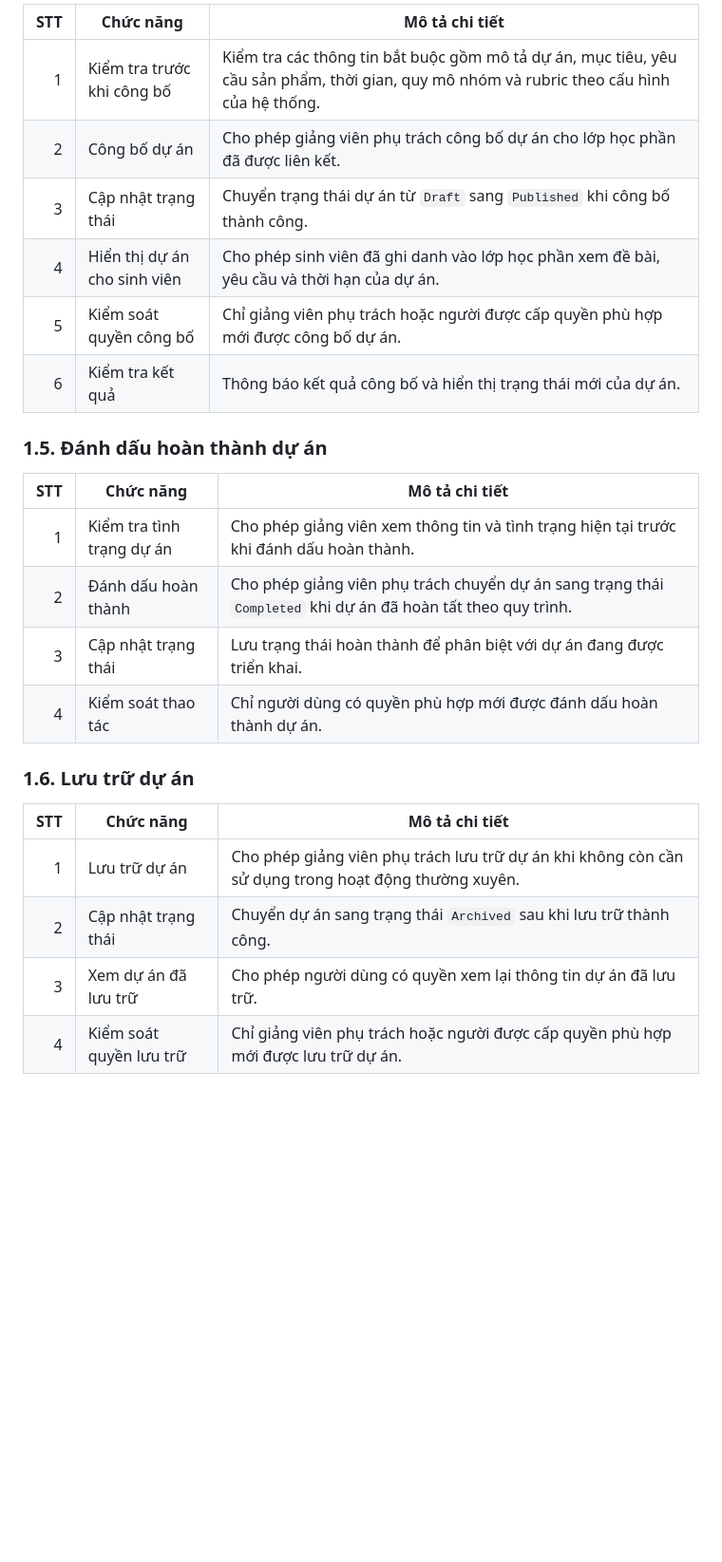
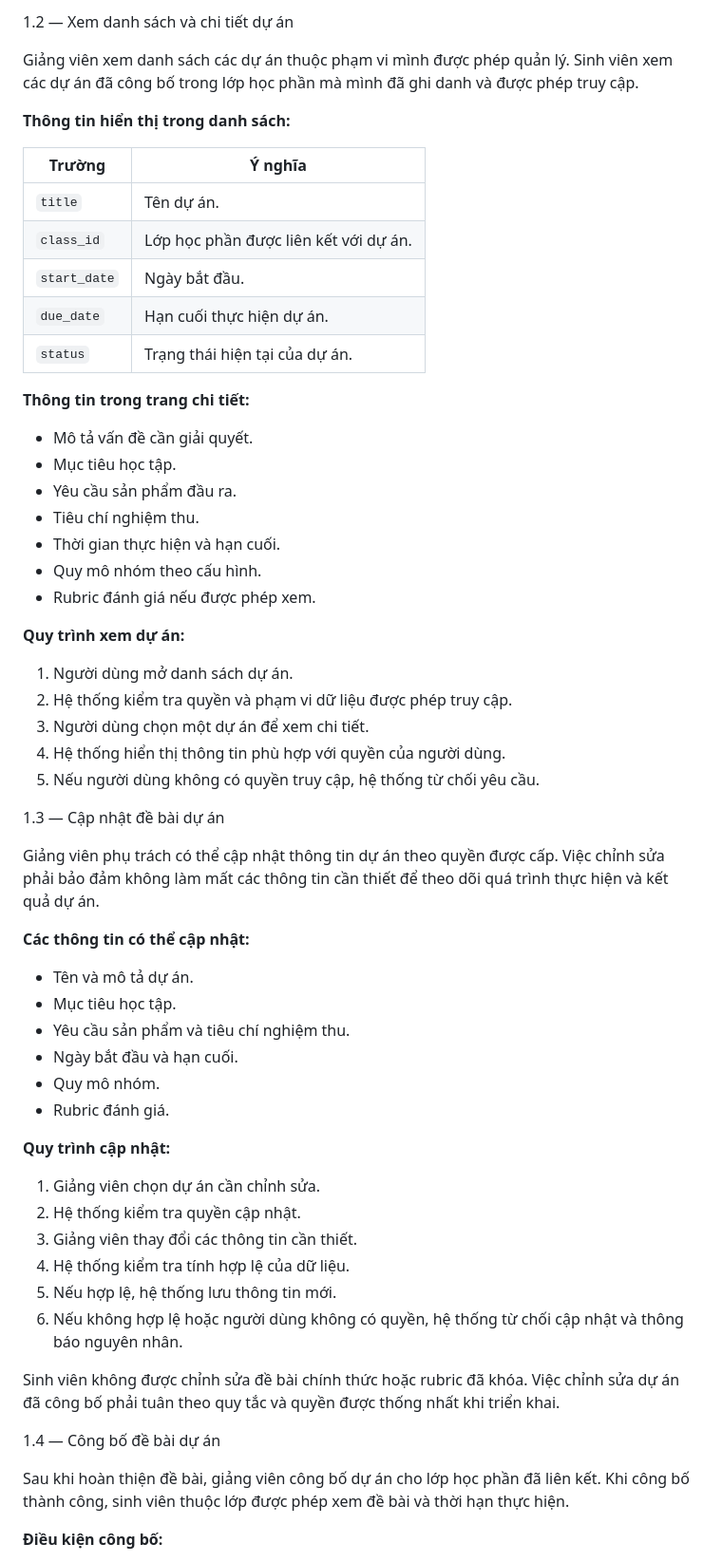
Before and after one commit to nguyenminhthien140906-dot/CNPM, a Markdown page: docs/FE04-project-management.md, the part around one of its changes. Shown at 95% size. Rendered like a GitHub page; blank space fills up the shorter version.

```diff
--- a/docs/FE04-project-management.md
+++ b/docs/FE04-project-management.md
@@ -46,28 +35,63 @@
 
-| STT | Chức năng | Mô tả chi tiết |
-|---:|---|---|
-| 1 | Kiểm tra trước khi công bố | Kiểm tra các thông tin bắt buộc gồm mô tả dự án, mục tiêu, yêu cầu sản phẩm, thời gian, quy mô nhóm và rubric theo cấu hình của hệ thống. |
-| 2 | Công bố dự án | Cho phép giảng viên phụ trách công bố dự án cho lớp học phần đã được liên kết. |
-| 3 | Cập nhật trạng thái | Chuyển trạng thái dự án từ `Draft` sang `Published` khi công bố thành công. |
-| 4 | Hiển thị dự án cho sinh viên | Cho phép sinh viên đã ghi danh vào lớp học phần xem đề bài, yêu cầu và thời hạn của dự án. |
-| 5 | Kiểm soát quyền công bố | Chỉ giảng viên phụ trách hoặc người được cấp quyền phù hợp mới được công bố dự án. |
-| 6 | Kiểm tra kết quả | Thông báo kết quả công bố và hiển thị trạng thái mới của dự án. |
+1.2 — Xem danh sách và chi tiết dự án
 
-### 1.5. Đánh dấu hoàn thành dự án
+Giảng viên xem danh sách các dự án thuộc phạm vi mình được phép quản lý. Sinh viên xem các dự án đã công bố trong lớp học phần mà mình đã ghi danh và được phép truy cập.
 
-| STT | Chức năng | Mô tả chi tiết |
-|---:|---|---|
-| 1 | Kiểm tra tình trạng dự án | Cho phép giảng viên xem thông tin và tình trạng hiện tại trước khi đánh dấu hoàn thành. |
-| 2 | Đánh dấu hoàn thành | Cho phép giảng viên phụ trách chuyển dự án sang trạng thái `Completed` khi dự án đã hoàn tất theo quy trình. |
-| 3 | Cập nhật trạng thái | Lưu trạng thái hoàn thành để phân biệt với dự án đang được triển khai. |
-| 4 | Kiểm soát thao tác | Chỉ người dùng có quyền phù hợp mới được đánh dấu hoàn thành dự án. |
+**Thông tin hiển thị trong danh sách:**
 
-### 1.6. Lưu trữ dự án
+| Trường | Ý nghĩa |
+|---|---|
+| `title` | Tên dự án. |
+| `class_id` | Lớp học phần được liên kết với dự án. |
+| `start_date` | Ngày bắt đầu. |
+| `due_date` | Hạn cuối thực hiện dự án. |
+| `status` | Trạng thái hiện tại của dự án. |
 
-| STT | Chức năng | Mô tả chi tiết |
-|---:|---|---|
-| 1 | Lưu trữ dự án | Cho phép giảng viên phụ trách lưu trữ dự án khi không còn cần sử dụng trong hoạt động thường xuyên. |
-| 2 | Cập nhật trạng thái | Chuyển dự án sang trạng thái `Archived` sau khi lưu trữ thành công. |
-| 3 | Xem dự án đã lưu trữ | Cho phép người dùng có quyền xem lại thông tin dự án đã lưu trữ. |
-| 4 | Kiểm soát quyền lưu trữ | Chỉ giảng viên phụ trách hoặc người được cấp quyền phù hợp mới được lưu trữ dự án. |
+**Thông tin trong trang chi tiết:**
 
+- Mô tả vấn đề cần giải quyết.
+- Mục tiêu học tập.
+- Yêu cầu sản phẩm đầu ra.
+- Tiêu chí nghiệm thu.
+- Thời gian thực hiện và hạn cuối.
+- Quy mô nhóm theo cấu hình.
+- Rubric đánh giá nếu được phép xem.
+
+**Quy trình xem dự án:**
+
+1. Người dùng mở danh sách dự án.
+2. Hệ thống kiểm tra quyền và phạm vi dữ liệu được phép truy cập.
+3. Người dùng chọn một dự án để xem chi tiết.
+4. Hệ thống hiển thị thông tin phù hợp với quyền của người dùng.
+5. Nếu người dùng không có quyền truy cập, hệ thống từ chối yêu cầu.
+
+1.3 — Cập nhật đề bài dự án
+
+Giảng viên phụ trách có thể cập nhật thông tin dự án theo quyền được cấp. Việc chỉnh sửa phải bảo đảm không làm mất các thông tin cần thiết để theo dõi quá trình thực hiện và kết quả dự án.
+
+**Các thông tin có thể cập nhật:**
+
+- Tên và mô tả dự án.
+- Mục tiêu học tập.
+- Yêu cầu sản phẩm và tiêu chí nghiệm thu.
+- Ngày bắt đầu và hạn cuối.
+- Quy mô nhóm.
+- Rubric đánh giá.
+
+**Quy trình cập nhật:**
+
+1. Giảng viên chọn dự án cần chỉnh sửa.
+2. Hệ thống kiểm tra quyền cập nhật.
+3. Giảng viên thay đổi các thông tin cần thiết.
+4. Hệ thống kiểm tra tính hợp lệ của dữ liệu.
+5. Nếu hợp lệ, hệ thống lưu thông tin mới.
+6. Nếu không hợp lệ hoặc người dùng không có quyền, hệ thống từ chối cập nhật và thông báo nguyên nhân.
+
+Sinh viên không được chỉnh sửa đề bài chính thức hoặc rubric đã khóa. Việc chỉnh sửa dự án đã công bố phải tuân theo quy tắc và quyền được thống nhất khi triển khai.
+
+1.4 — Công bố đề bài dự án
+
+Sau khi hoàn thiện đề bài, giảng viên công bố dự án cho lớp học phần đã liên kết. Khi công bố thành công, sinh viên thuộc lớp được phép xem đề bài và thời hạn thực hiện.
+
+**Điều kiện công bố:**
+
```
Also changed, not shown: other parts of docs/FE04-project-management.md (+85 -35 lines).
